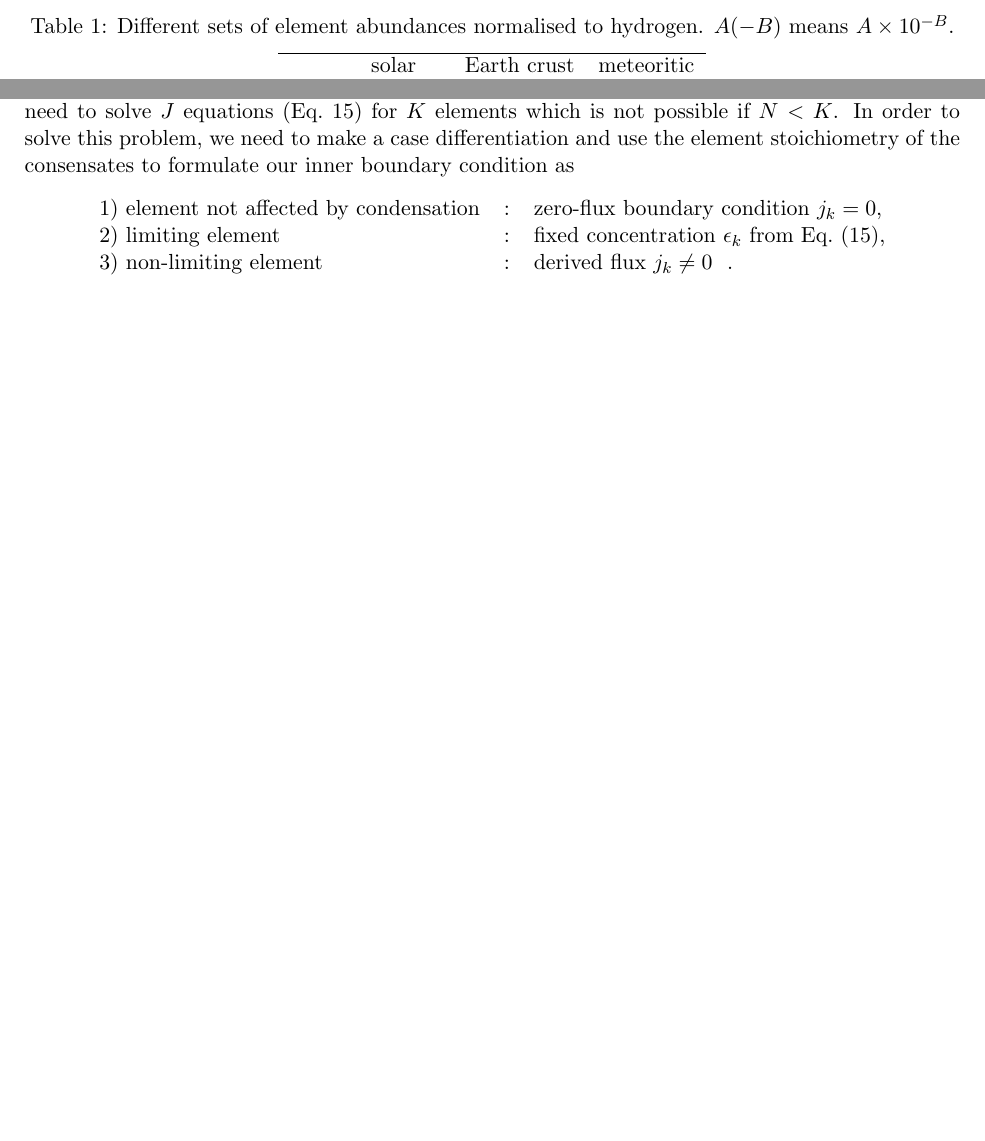
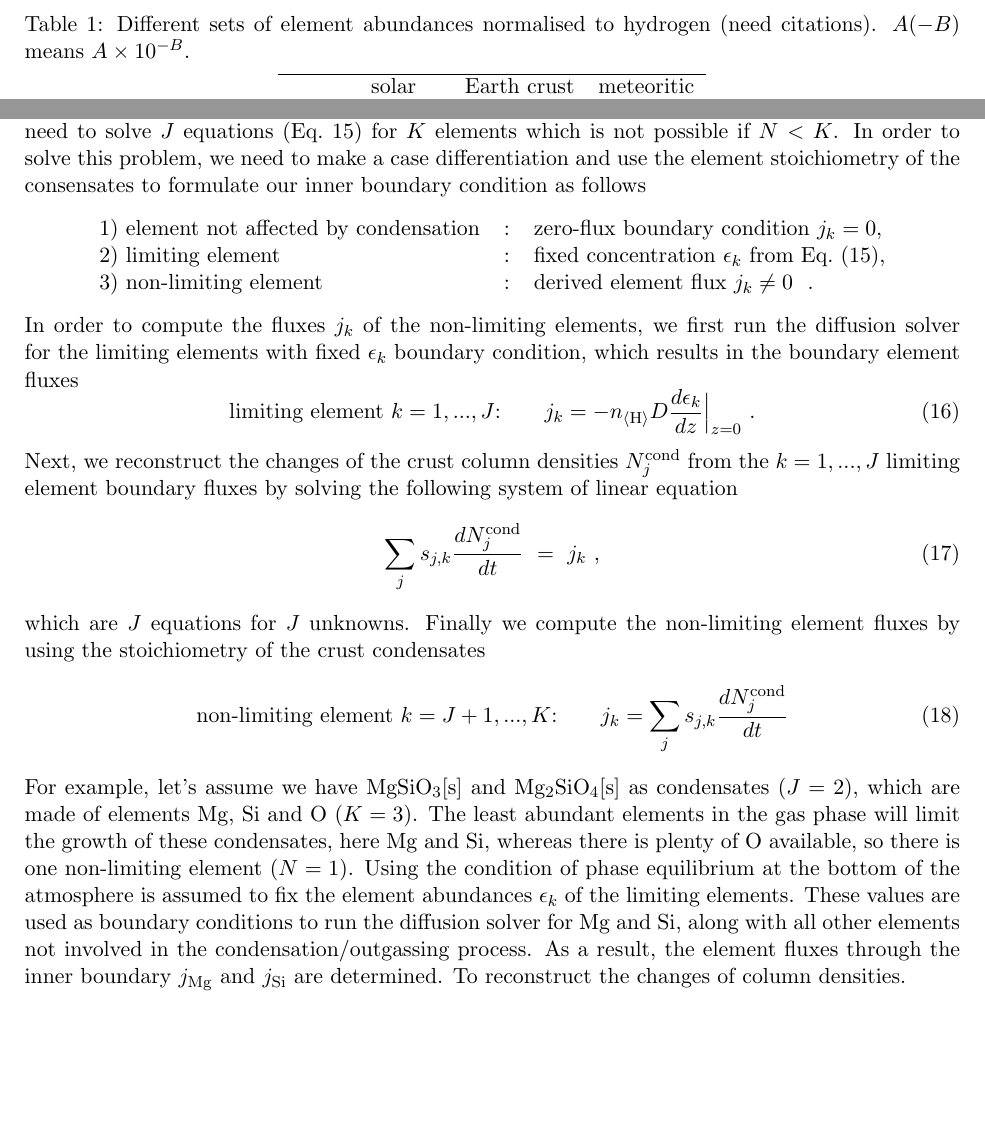
Before and after one commit to pw31/Diffusion, a LaTeX document (Equations_Evolution/Equations.tex): two parts of pages 3 and 4 of 4 before the commit and two parts of pages 3 and 4 of 5 after it, joined at a grey line, cut so that both start at the same text, the shorter picture padded with empty space. Compiled offline with pdfLaTeX.

Commit message:
work on Equations_Evolution

```diff
--- a/Equations_Evolution/Equations.tex
+++ b/Equations_Evolution/Equations.tex
@@ -224,8 +224,8 @@ element abundances.
 
 \begin{table}
 \centering
-\caption{Different sets of element abundances normalised to hydrogen.
-$A(-B)$ means $A\times 10^{-B}$.}
+\caption{Different sets of element abundances normalised to hydrogen
+  (need citations). $A(-B)$ means $A\times 10^{-B}$.}
 \label{tab:eps}
 \vspace*{2mm}
 \begin{tabular}{cccc}
@@ -302,16 +302,53 @@ boundary condition for the diffusion experiment, we need to solve $J$
 equations (Eq.~\ref{phaseEq}) for $K$ elements which is not possible
 if $N<K$. In order to solve this problem, we need to make a case
 differentiation and use the element stoichiometry of the consensates
-to formulate our inner boundary condition as
+to formulate our inner boundary condition as follows
 \begin{center}
 \begin{tabular}{lcl}
   1) element not affected by condensation &:& zero-flux boundary
                                               condition $j_k=0$,\\
   2) limiting element &:& fixed concentration $\ek$ from
             Eq.~(\ref{phaseEq}),\\
-  3) non-limiting element &:& derived flux $j_k\neq0$  \ .
+  3) non-limiting element &:& derived element flux $j_k\neq0$  \ .
 \end{tabular}
 \end{center}
+In order to compute the fluxes $j_k$ of the non-limiting elements,
+we first run the diffusion solver for the limiting elements
+with fixed $\ek$ boundary condition, which results in the boundary
+element fluxes
+\begin{equation}
+  \mbox{limiting element $k=1,...,J$:}\quad\quad
+   j_k = -\nH D \frac{d\ek}{dz}\Big|_{z=0} \ .
+\end{equation}
+Next, we reconstruct the changes of the crust column densities $N_j^{\rm
+  cond}$ from the $k=1,...,J$ limiting element boundary fluxes by
+solving the following system of linear equation
+\begin{equation}
+  \sum_j s_{j,k} \frac{dN_j^{\rm cond}}{dt} ~=~ j_k \ ,
+\end{equation}
+which are $J$ equations for $J$ unknowns. Finally we compute the
+non-limiting element fluxes by using the stoichiometry of the
+crust condensates
+\begin{equation}
+  \mbox{non-limiting element $k=J+1,...,K$:}\quad\quad
+  j_k = \sum_j s_{j,k} \frac{dN_j^{\rm cond}}{dt}
+\end{equation}
+For example, let's assume we have MgSiO$_3$[s] and Mg$_2$SiO$_4$[s] as
+condensates ($J=2$), which are made of elements Mg, Si and O
+($K=3$). The least abundant elements in the gas phase will limit the
+growth of these condensates, here Mg and Si, whereas there is plenty
+of O available, so there is one non-limiting element ($N=1$). Using
+the condition of phase equilibrium at the bottom of the atmosphere
+is assumed to fix the element abundances $\ek$ of the limiting
+elements. These values are used as boundary conditions to run
+the diffusion solver for Mg and Si, along with all other elements
+not involved in the condensation/outgassing process. As a result,
+the element fluxes through the inner boundary $j_{\rm Mg}$ and $j_{\rm
+  Si}$ are determined. To reconstruct the changes of column densities.
+
+
+
+
 
 \subsection{Updating the crust thickness and composition}
 
```
Also changed, not shown: Equations_Evolution/Equations.pdf, 3 other files.
